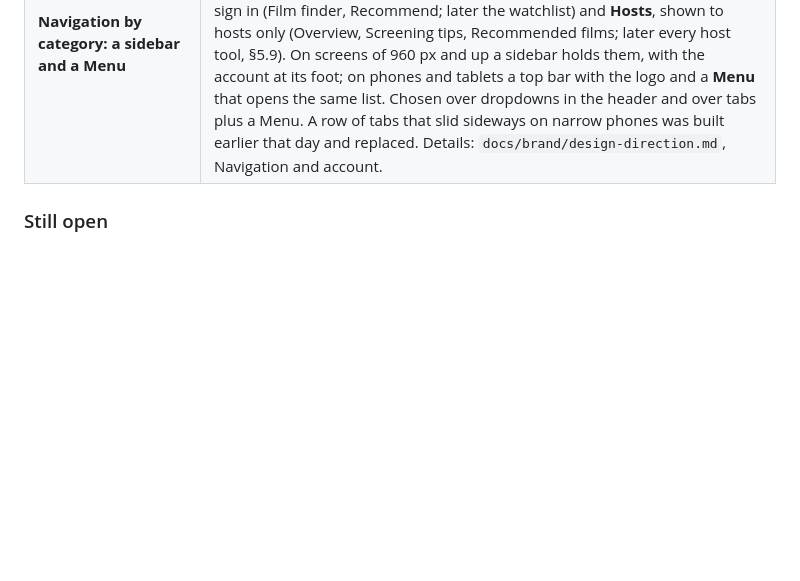
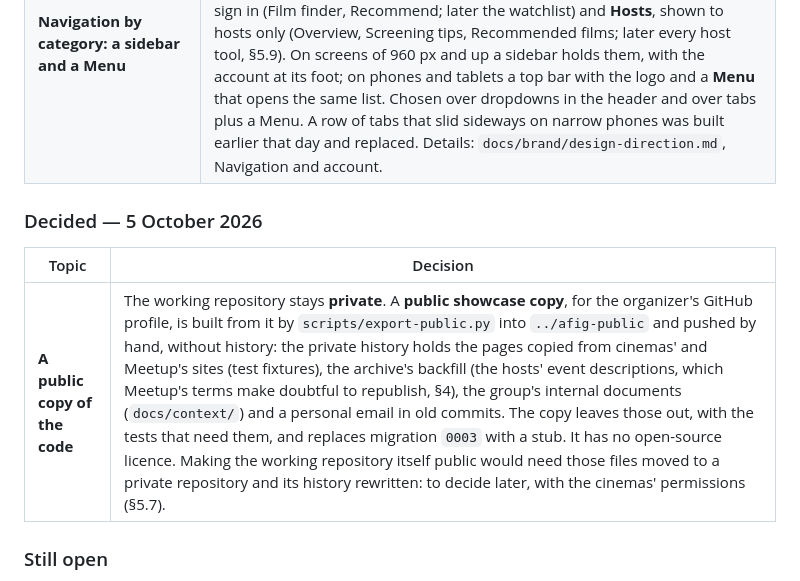
Before and after one commit to JuanMaTP/afig.nl, a Markdown page: docs/website-plan.md, the part around the change. Drawn GitHub-style; blank space fills up the shorter version.

Commit message:
chore: refresh the public copy

```diff
--- a/docs/website-plan.md
+++ b/docs/website-plan.md
@@ -492,6 +492,12 @@ What already shapes them, to keep in mind as each is designed:
 | **Privacy notice and sign-in fixes** | From a legal and rules check of the live site the same day. **`/privacy`**, linked from the footer, `/sign-in`, About and Google's consent screen (which since then lists `https://afig.nl` and `https://afig.nl/privacy`): the controller is the organizer, **Juan Mauricio Torres Perez**, with his email; what Cloudflare sees and its 7-day logs; images loaded from Meetup and TMDB; what sign-in keeps and its cookies; what the hosts see of a recommendation; the legal basis (Art. 6(1)(b), the logs 6(1)(f)); the EU database and the transfers to the US; accounts deleted 24 months after last use (the cron's purge still to build); the rights and the Autoriteit Persoonsgegevens; sign-in from 16. **Sign-in keeps no Google tokens and no user agent** (`databaseHooks` in `src/lib/auth.ts`, tested in `test/workers/auth.test.ts`); the rows stored before need clearing once in production. **`safeNext` refuses tabs, line breaks and backslashes**, which let `/sign-in?next=/%09/evil.example` send a member to another site after signing in; the sign-in origin is always https outside localhost; `preview_urls` is off. Still to do in the Cloudflare dashboard: *Always Use HTTPS*. |
 | **Navigation by category: a sidebar and a Menu** | Replaces the header's tabs, the same evening, before it was deployed (the organizer: more will come, and each feature must say clearly which category it belongs to; host features live together). **Three categories**, listed once in `src/lib/navigation.ts`: **The group** (Events, About), **Tools** for members who sign in (Film finder, Recommend; later the watchlist) and **Hosts**, shown to hosts only (Overview, Screening tips, Recommended films; later every host tool, §5.9). On screens of 960 px and up a sidebar holds them, with the account at its foot; on phones and tablets a top bar with the logo and a **Menu** that opens the same list. Chosen over dropdowns in the header and over tabs plus a Menu. A row of tabs that slid sideways on narrow phones was built earlier that day and replaced. Details: `docs/brand/design-direction.md`, Navigation and account. |
 
+### Decided — 5 October 2026
+
+| Topic | Decision |
+|---|---|
+| **A public copy of the code** | The working repository stays **private**. A **public showcase copy**, for the organizer's GitHub profile, is built from it by `scripts/export-public.py` into `../afig-public` and pushed by hand, without history: the private history holds the pages copied from cinemas' and Meetup's sites (test fixtures), the archive's backfill (the hosts' event descriptions, which Meetup's terms make doubtful to republish, §4), the group's internal documents (`docs/context/`) and a personal email in old commits. The copy leaves those out, with the tests that need them, and replaces migration `0003` with a stub. It has no open-source licence. Making the working repository itself public would need those files moved to a private repository and its history rewritten: to decide later, with the cinemas' permissions (§5.7). |
+
 ### Still open
 
 - **Before the 10 October launch:** ~~the About page~~ built 4 October 2026 (`/about`, in the header): how an evening works, what we watch, the name's story, how to join (Meetup; the WhatsApp invite stays off the site), the site's sources with TMDB's attribution, and a short privacy section that `/sign-in` links to. To review with the hosts before the launch.
```
